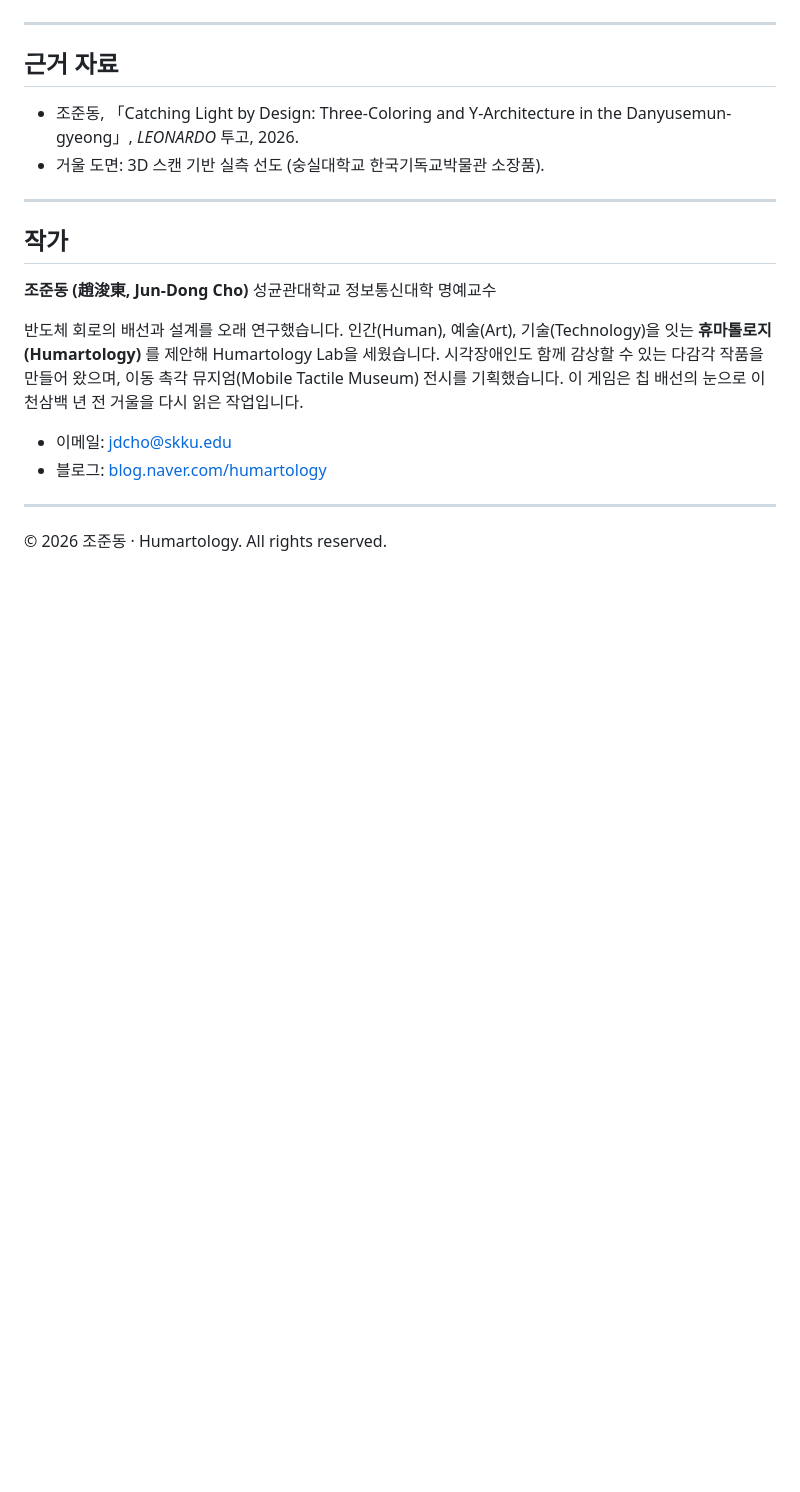
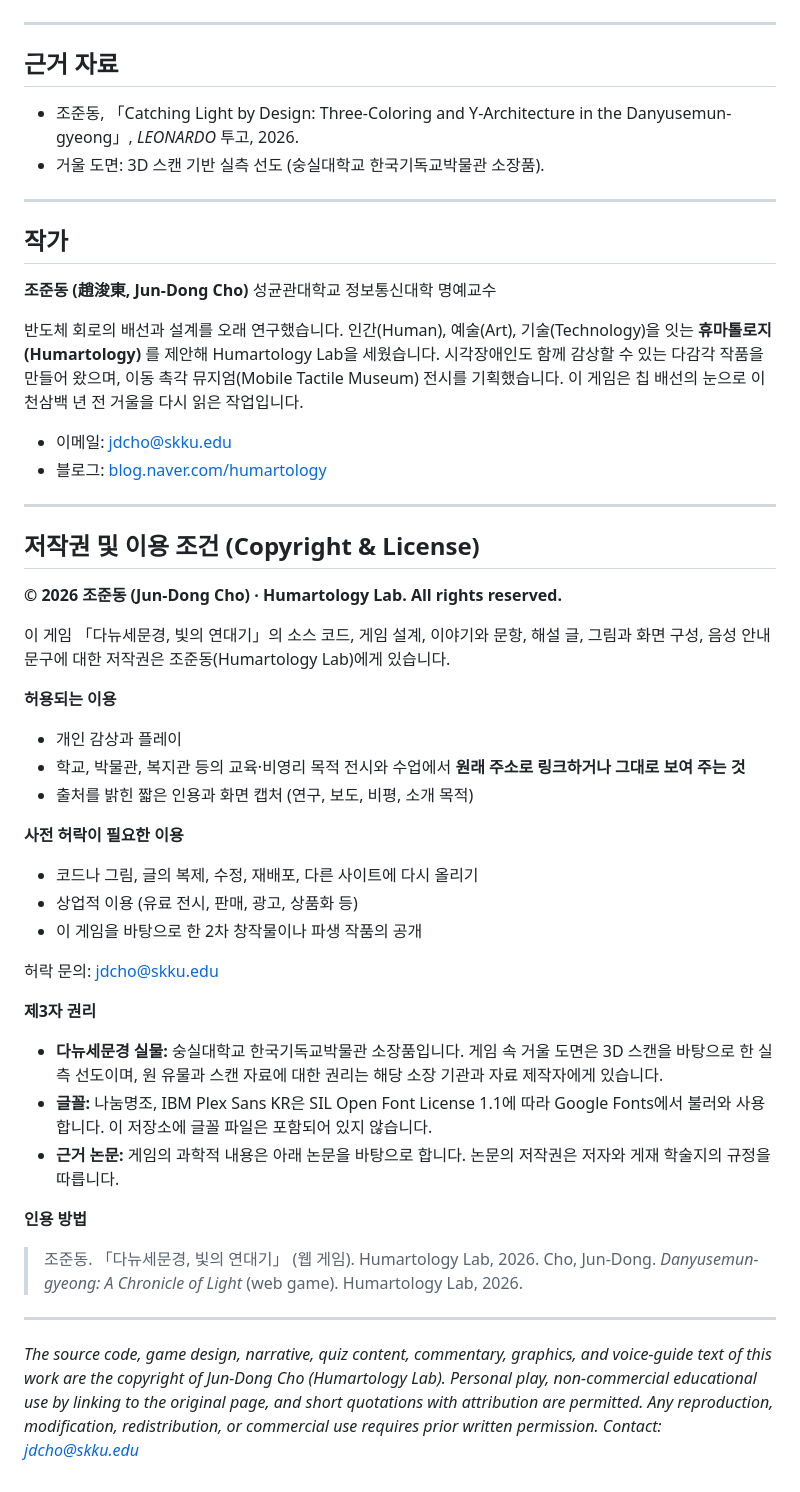
Before and after one commit to jdcho0721/Danyu-semungyeong, a Markdown page: README-2.md, the part around the change. Rendered like a GitHub page; blank space fills up the shorter version.

```diff
--- a/README-2.md
+++ b/README-2.md
@@ -172,4 +172,34 @@ B(θ) = 0.26 + 0.30 · sin²(θ − φ)
 
 ---
 
-© 2026 조준동 · Humartology. All rights reserved.
+## 저작권 및 이용 조건 (Copyright & License)
+
+**© 2026 조준동 (Jun-Dong Cho) · Humartology Lab. All rights reserved.**
+
+이 게임 「다뉴세문경, 빛의 연대기」의 소스 코드, 게임 설계, 이야기와 문항, 해설 글, 그림과 화면 구성, 음성 안내 문구에 대한 저작권은 조준동(Humartology Lab)에게 있습니다.
+
+**허용되는 이용**
+- 개인 감상과 플레이
+- 학교, 박물관, 복지관 등의 교육·비영리 목적 전시와 수업에서 **원래 주소로 링크하거나 그대로 보여 주는 것**
+- 출처를 밝힌 짧은 인용과 화면 캡처 (연구, 보도, 비평, 소개 목적)
+
+**사전 허락이 필요한 이용**
+- 코드나 그림, 글의 복제, 수정, 재배포, 다른 사이트에 다시 올리기
+- 상업적 이용 (유료 전시, 판매, 광고, 상품화 등)
+- 이 게임을 바탕으로 한 2차 창작물이나 파생 작품의 공개
+
+허락 문의: jdcho@skku.edu
+
+**제3자 권리**
+- **다뉴세문경 실물:** 숭실대학교 한국기독교박물관 소장품입니다. 게임 속 거울 도면은 3D 스캔을 바탕으로 한 실측 선도이며, 원 유물과 스캔 자료에 대한 권리는 해당 소장 기관과 자료 제작자에게 있습니다.
+- **글꼴:** 나눔명조, IBM Plex Sans KR은 SIL Open Font License 1.1에 따라 Google Fonts에서 불러와 사용합니다. 이 저장소에 글꼴 파일은 포함되어 있지 않습니다.
+- **근거 논문:** 게임의 과학적 내용은 아래 논문을 바탕으로 합니다. 논문의 저작권은 저자와 게재 학술지의 규정을 따릅니다.
+
+**인용 방법**
+
+> 조준동. 「다뉴세문경, 빛의 연대기」 (웹 게임). Humartology Lab, 2026.
+> Cho, Jun-Dong. *Danyusemun-gyeong: A Chronicle of Light* (web game). Humartology Lab, 2026.
+
+---
+
+*The source code, game design, narrative, quiz content, commentary, graphics, and voice-guide text of this work are the copyright of Jun-Dong Cho (Humartology Lab). Personal play, non-commercial educational use by linking to the original page, and short quotations with attribution are permitted. Any reproduction, modification, redistribution, or commercial use requires prior written permission. Contact: jdcho@skku.edu*
```
